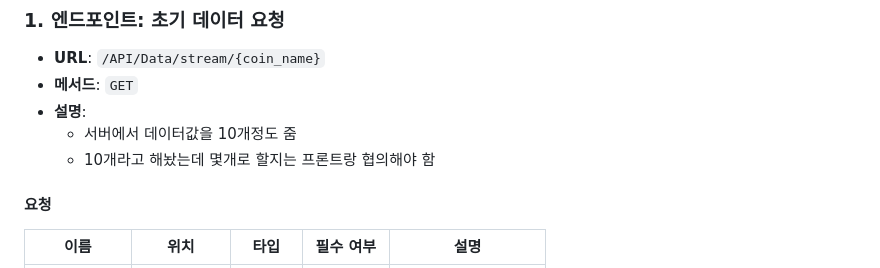
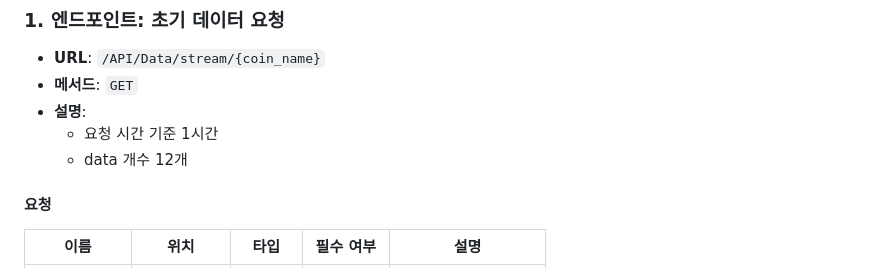
Before and after one commit to OldiesOS/coinguesser-front, a Markdown page: README.md, the part around the change. Rendered like a GitHub page.

```diff
--- a/README.md
+++ b/README.md
@@ -22,8 +22,8 @@
 - **URL**: `/API/Data/stream/{coin_name}`
 - **메서드**: `GET`
 - **설명**:
-  - 서버에서 데이터값을 10개정도 줌
-  - 10개라고 해놨는데 몇개로 할지는 프론트랑 협의해야 함
+    - 요청 시간 기준 1시간
+    - data 개수 12개
 
 #### **요청**
 | 이름          | 위치       | 타입     | 필수 여부 | 설명             |
```
